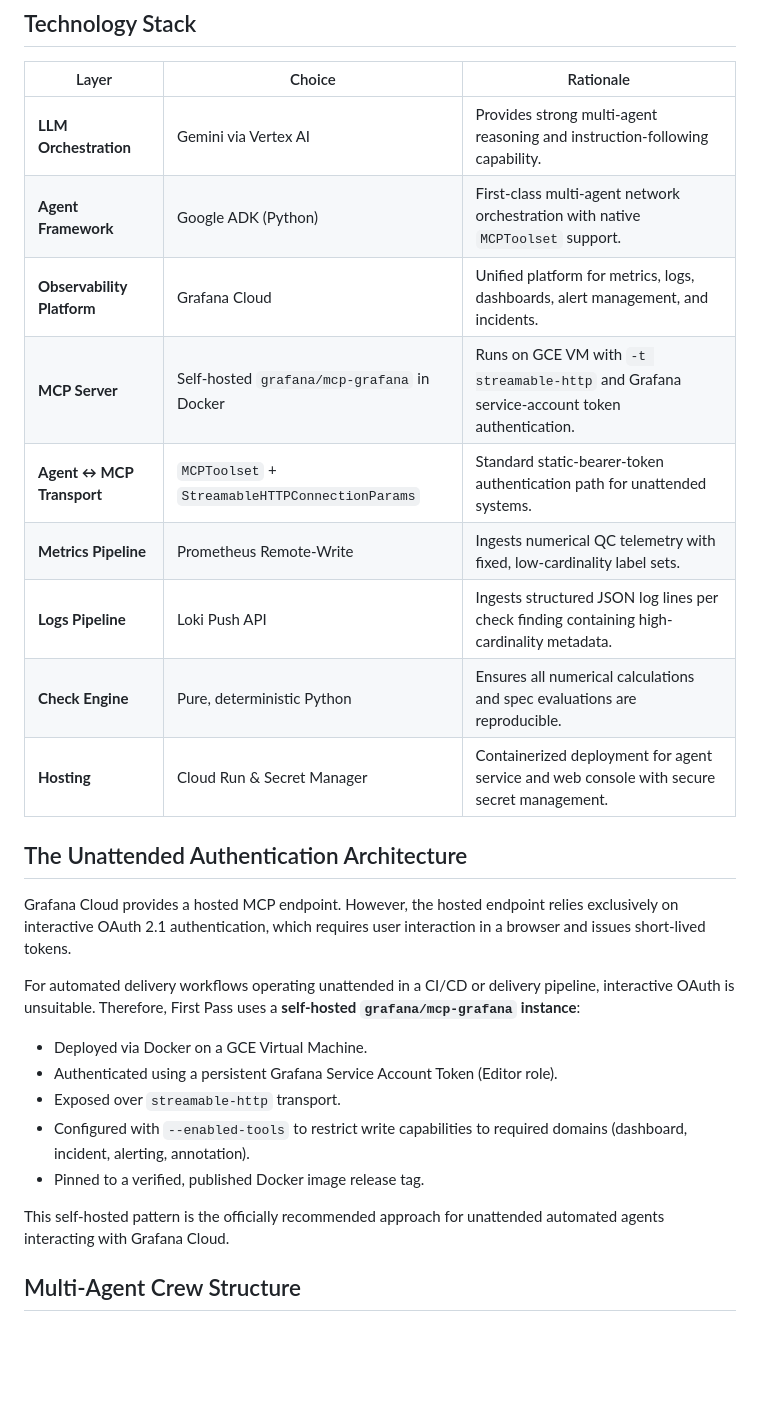
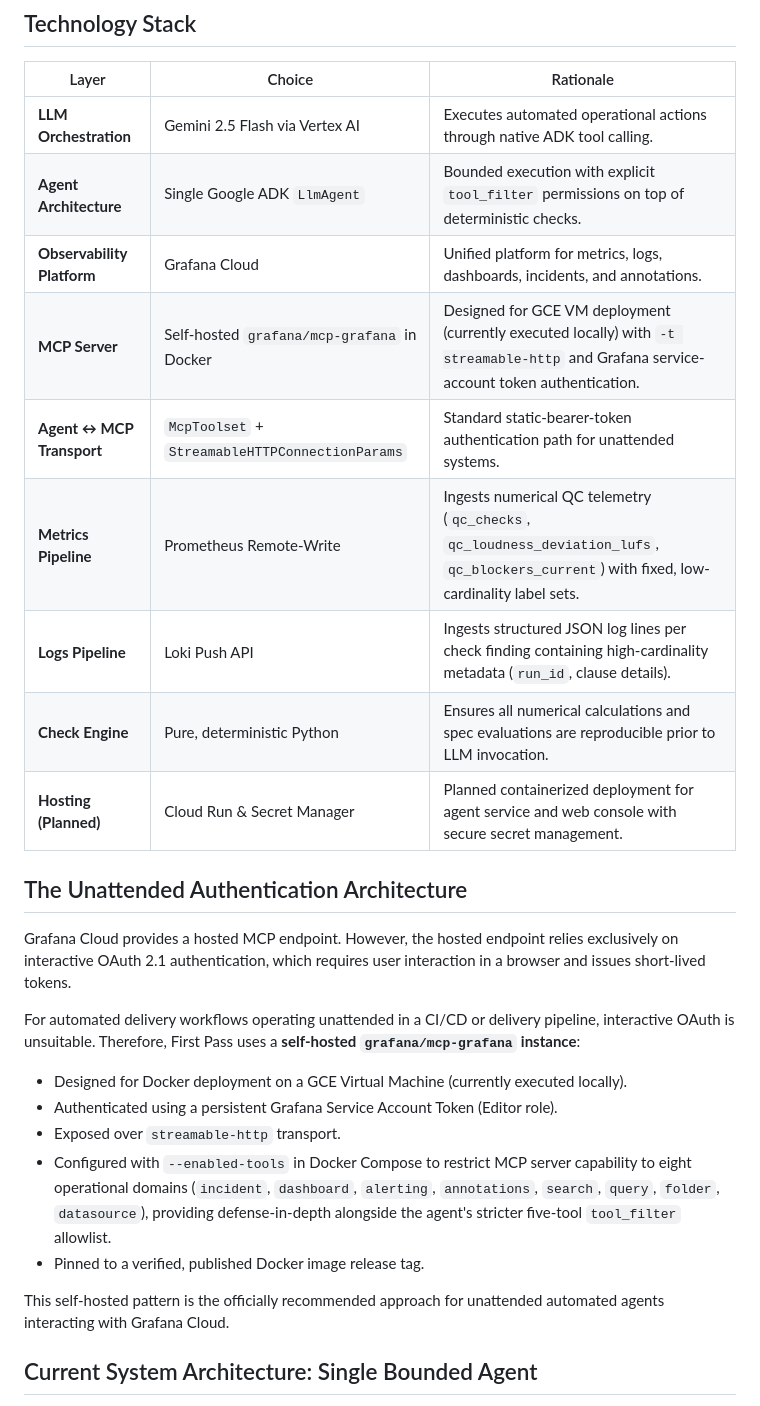
Before and after one commit to LoordhuJeyakumar/first-pass, a Markdown page: docs/ARCHITECTURE.md, the part around one of its changes. GitHub-like rendering; blank space fills up the shorter version.

```diff
--- a/docs/ARCHITECTURE.md
+++ b/docs/ARCHITECTURE.md
@@ -54,15 +58,15 @@ Building on Grafana Cloud provides unified metrics, structured logs, alert rules
 
 | Layer | Choice | Rationale |
 |---|---|---|
-| **LLM Orchestration** | Gemini via Vertex AI | Provides strong multi-agent reasoning and instruction-following capability. |
-| **Agent Framework** | Google ADK (Python) | First-class multi-agent network orchestration with native `MCPToolset` support. |
-| **Observability Platform** | Grafana Cloud | Unified platform for metrics, logs, dashboards, alert management, and incidents. |
-| **MCP Server** | Self-hosted `grafana/mcp-grafana` in Docker | Runs on GCE VM with `-t streamable-http` and Grafana service-account token authentication. |
-| **Agent ↔ MCP Transport** | `MCPToolset` + `StreamableHTTPConnectionParams` | Standard static-bearer-token authentication path for unattended systems. |
-| **Metrics Pipeline** | Prometheus Remote-Write | Ingests numerical QC telemetry with fixed, low-cardinality label sets. |
-| **Logs Pipeline** | Loki Push API | Ingests structured JSON log lines per check finding containing high-cardinality metadata. |
-| **Check Engine** | Pure, deterministic Python | Ensures all numerical calculations and spec evaluations are reproducible. |
-| **Hosting** | Cloud Run & Secret Manager | Containerized deployment for agent service and web console with secure secret management. |
+| **LLM Orchestration** | Gemini 2.5 Flash via Vertex AI | Executes automated operational actions through native ADK tool calling. |
+| **Agent Architecture** | Single Google ADK `LlmAgent` | Bounded execution with explicit `tool_filter` permissions on top of deterministic checks. |
+| **Observability Platform** | Grafana Cloud | Unified platform for metrics, logs, dashboards, incidents, and annotations. |
+| **MCP Server** | Self-hosted `grafana/mcp-grafana` in Docker | Designed for GCE VM deployment (currently executed locally) with `-t streamable-http` and Grafana service-account token authentication. |
+| **Agent ↔ MCP Transport** | `McpToolset` + `StreamableHTTPConnectionParams` | Standard static-bearer-token authentication path for unattended systems. |
+| **Metrics Pipeline** | Prometheus Remote-Write | Ingests numerical QC telemetry (`qc_checks`, `qc_loudness_deviation_lufs`, `qc_blockers_current`) with fixed, low-cardinality label sets. |
+| **Logs Pipeline** | Loki Push API | Ingests structured JSON log lines per check finding containing high-cardinality metadata (`run_id`, clause details). |
+| **Check Engine** | Pure, deterministic Python | Ensures all numerical calculations and spec evaluations are reproducible prior to LLM invocation. |
+| **Hosting (Planned)** | Cloud Run & Secret Manager | Planned containerized deployment for agent service and web console with secure secret management. |
 
 ## The Unattended Authentication Architecture
 
@@ -70,13 +74,13 @@ Grafana Cloud provides a hosted MCP endpoint. However, the hosted endpoint relie
 
 For automated delivery workflows operating unattended in a CI/CD or delivery pipeline, interactive OAuth is unsuitable. Therefore, First Pass uses a **self-hosted `grafana/mcp-grafana` instance**:
 
-- Deployed via Docker on a GCE Virtual Machine.
+- Designed for Docker deployment on a GCE Virtual Machine (currently executed locally).
 - Authenticated using a persistent Grafana Service Account Token (Editor role).
 - Exposed over `streamable-http` transport.
-- Configured with `--enabled-tools` to restrict write capabilities to required domains (dashboard, incident, alerting, annotation).
+- Configured with `--enabled-tools` in Docker Compose to restrict MCP server capability to eight operational domains (`incident`, `dashboard`, `alerting`, `annotations`, `search`, `query`, `folder`, `datasource`), providing defense-in-depth alongside the agent's stricter five-tool `tool_filter` allowlist.
 - Pinned to a verified, published Docker image release tag.
 
 This self-hosted pattern is the officially recommended approach for unattended automated agents interacting with Grafana Cloud.
 
-## Multi-Agent Crew Structure
+## Current System Architecture: Single Bounded Agent
 
```
Also changed, not shown: other parts of docs/ARCHITECTURE.md (+61 -26 lines).
